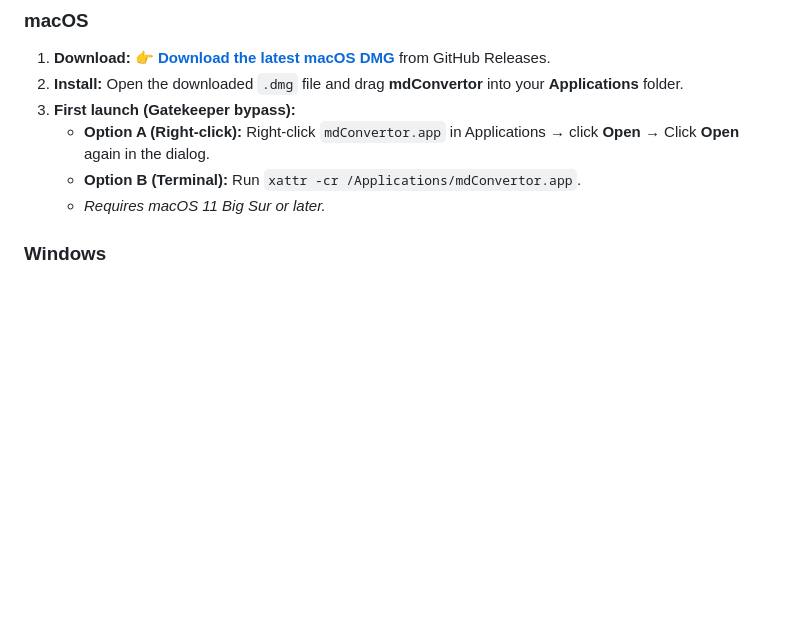
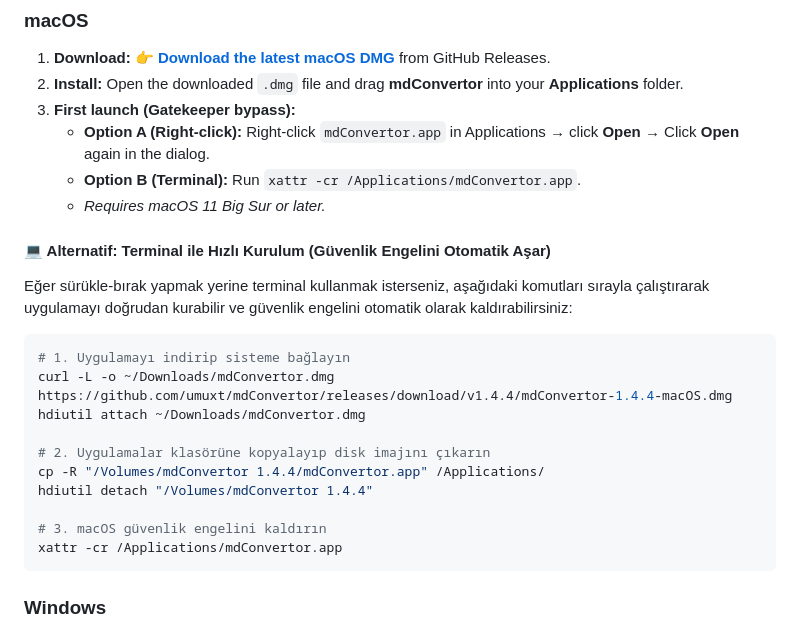
Before and after one commit to umuxt/mdConvertor, a Markdown page: README.md, the part around the change. Drawn GitHub-style; blank space fills up the shorter version.

Commit message:
docs: add quick terminal install guide for macOS in README

````diff
--- a/README.md
+++ b/README.md
@@ -15,6 +15,23 @@ Built with [MarkItDown](https://github.com/microsoft/markitdown) (Microsoft) ·
    - **Option A (Right-click):** Right-click `mdConvertor.app` in Applications → click **Open** → Click **Open** again in the dialog.
    - **Option B (Terminal):** Run `xattr -cr /Applications/mdConvertor.app`.
    - *Requires macOS 11 Big Sur or later.*
+
+#### 💻 Alternatif: Terminal ile Hızlı Kurulum (Güvenlik Engelini Otomatik Aşar)
+Eğer sürükle-bırak yapmak yerine terminal kullanmak isterseniz, aşağıdaki komutları sırayla çalıştırarak uygulamayı doğrudan kurabilir ve güvenlik engelini otomatik olarak kaldırabilirsiniz:
+
+```bash
+# 1. Uygulamayı indirip sisteme bağlayın
+curl -L -o ~/Downloads/mdConvertor.dmg https://github.com/umuxt/mdConvertor/releases/download/v1.4.4/mdConvertor-1.4.4-macOS.dmg
+hdiutil attach ~/Downloads/mdConvertor.dmg
+
+# 2. Uygulamalar klasörüne kopyalayıp disk imajını çıkarın
+cp -R "/Volumes/mdConvertor 1.4.4/mdConvertor.app" /Applications/
+hdiutil detach "/Volumes/mdConvertor 1.4.4"
+
+# 3. macOS güvenlik engelini kaldırın
+xattr -cr /Applications/mdConvertor.app
+```
+
 
 ### Windows
 1. **Download:** 👉 **[Download the latest Windows ZIP](https://github.com/umuxt/mdConvertor/releases/latest)** from GitHub Releases.
````
